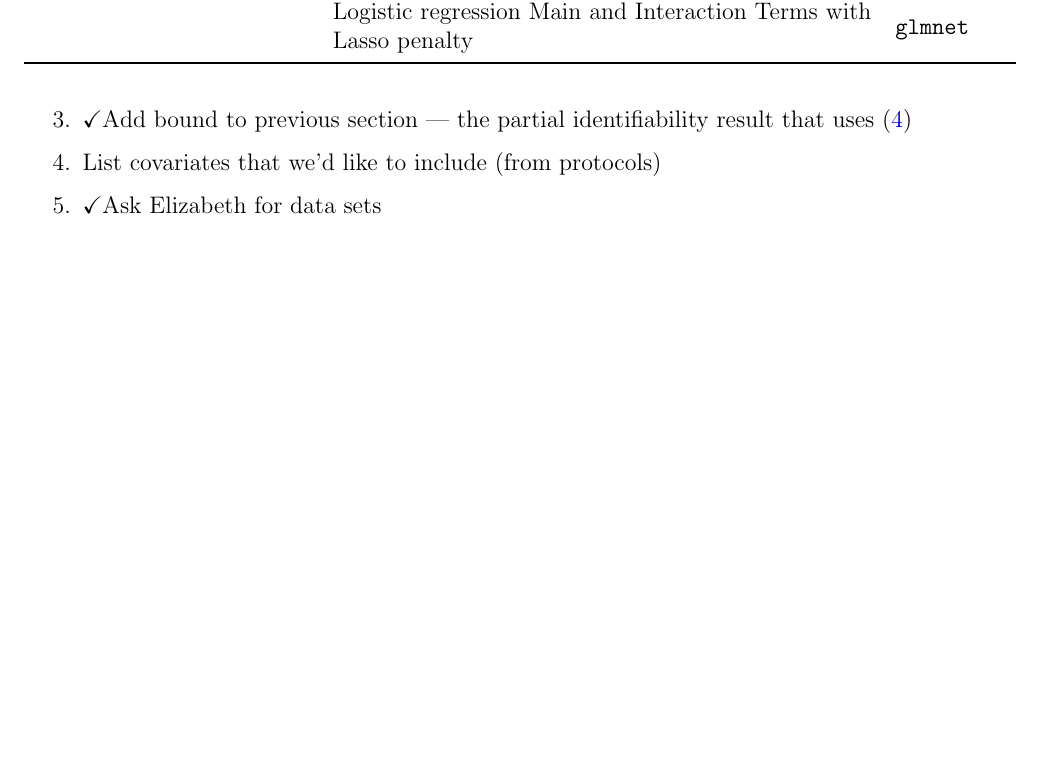
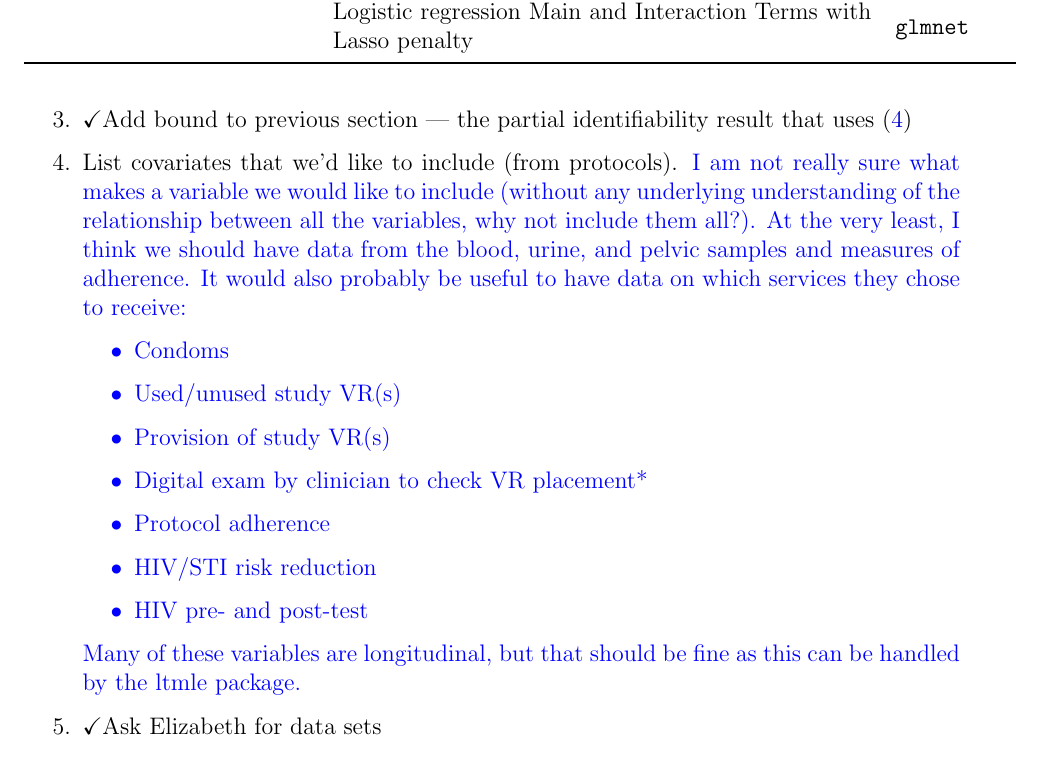
Before and after one commit to Shmelder/Post-Aspire-DAP, a LaTeX document (main.tex): part of page 7 of 8, cut so that both start at the same text, the shorter picture padded with empty space. Compiled offline with pdfLaTeX.

Commit message:
More changes

```diff
--- a/main.tex
+++ b/main.tex
@@ -418,7 +418,19 @@ TO DO:
     \item Derive IF
     \item Describe how to use IPCW to deal with censoring (or do something more efficient)
     \item \checkmark Add bound to previous section --- the partial identifiability result that uses \eqref{eq:bridging assumption bound}
-    \item List covariates that we'd like to include (from protocols)
+    \item List covariates that we'd like to include (from protocols).  \textcolor{blue}{I am not really sure what makes a variable we would like to include (without any underlying understanding of the relationship between all the variables, why not include them all?).  At the very least, I think we should have data from the blood, urine, and pelvic samples and measures of adherence. It would also probably be useful to have data on which services they chose to receive:
+    \begin{itemize}
+    \item  Condoms
+    \item  Used/unused study VR(s)
+    \item  Provision of study VR(s)
+    \item  Digital exam by clinician to check VR placement*
+    \item  Protocol adherence
+    \item  HIV/STI risk reduction
+    \item  HIV pre- and post-test
+    \end{itemize}
+    Many of these variables are longitudinal, but that should be fine as this can be handled by the ltmle package.
+    }
+
     \item \checkmark Ask Elizabeth for data sets
     \item \checkmark Add identifiability result for when $a(V)=1$
     \item \checkmark Specify how the SL will be made reproducible (see SAP for HIV project with Ernesto). Table with learners, how we'll ensure the output is stable, i.e. doesn't rely too much on choice of seed
```
Also changed, not shown: main.pdf, 4 other files.
